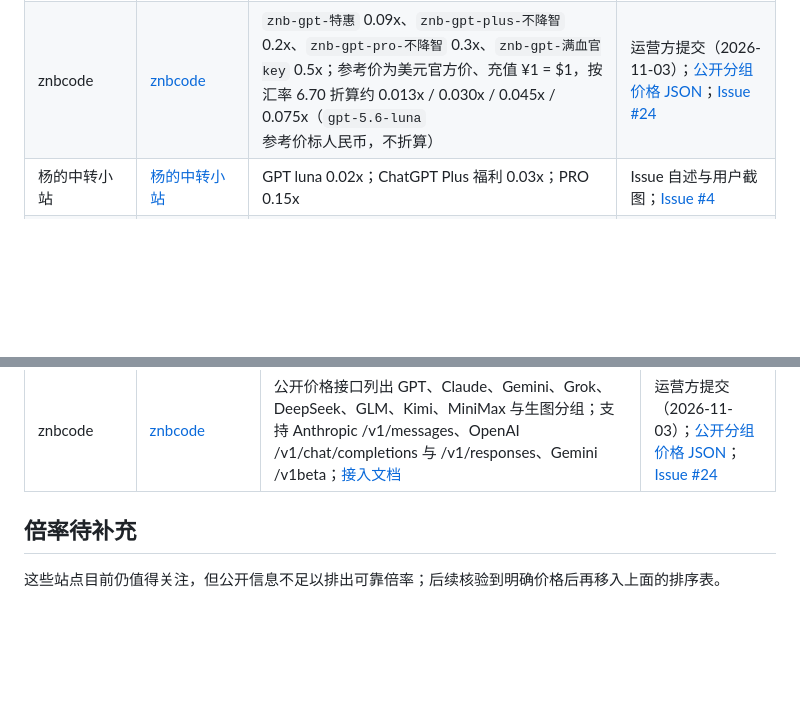
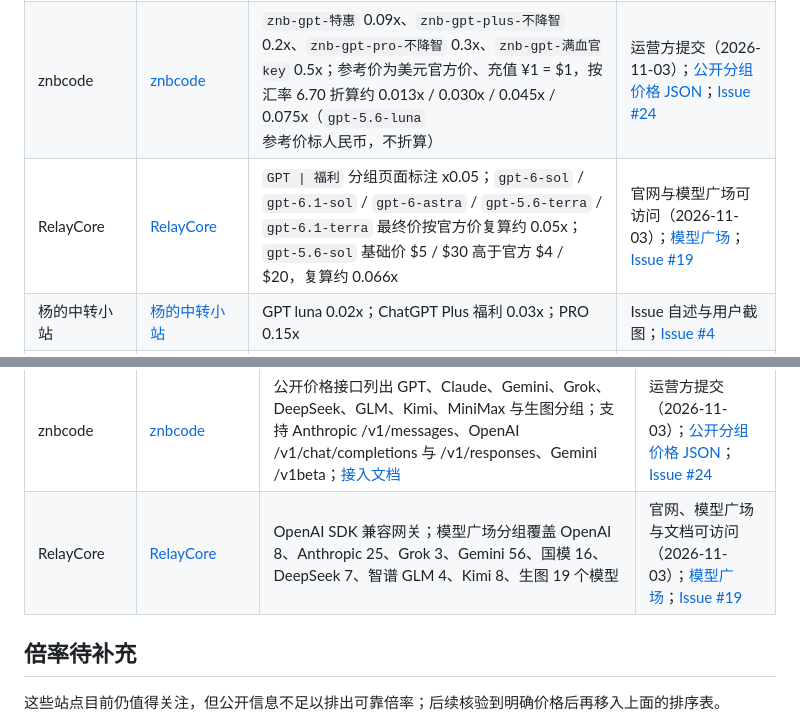
Before and after one commit to 1sh1ro/ai-api-zhongzhuan, a Markdown page: README.md, 2 parts joined by grey strips. Drawn GitHub-style; blank space fills up the shorter version.

Commit message:
add RelayCore to README GPT and multi-model tables

```diff
--- a/README.md
+++ b/README.md
@@ -66,6 +66,7 @@ API Nebula 按维护者推荐置顶；其余条目优先展示免费、免费额
 | --- | --- | --- | --- |
 | AIZZZ | [AIZZZ](https://api.aizzz.xyz/sign-up?aff=zAnM) | GPT 扶贫 0.01x；GPT 狂欢 0.05x；Codex 福利 0.06x；GPT Terra/GPT 特价 0.09x；GPT 生图专用 0.135x；GPT luna/PLUS 0.2x；GPT PRO 0.25x；企业稳定 0.35x；OpenAI 官Key 3.5x | 登录后可见；[模型广场](https://api.aizzz.xyz/pricing) |
 | znbcode | [znbcode](https://znbcode.com/register?aff=NAV-1SH1RO) | `znb-gpt-特惠` 0.09x、`znb-gpt-plus-不降智` 0.2x、`znb-gpt-pro-不降智` 0.3x、`znb-gpt-满血官key` 0.5x；参考价为美元官方价、充值 ¥1 = $1，按汇率 6.70 折算约 0.013x / 0.030x / 0.045x / 0.075x（`gpt-5.6-luna` 参考价标人民币，不折算） | 运营方提交（2026-11-03）；[公开分组价格 JSON](https://znbcode.com/api/v1/model-plaza)；[Issue #24](https://github.com/1sh1ro/ai-api-zhongzhuan/issues/24) |
+| RelayCore | [RelayCore](https://relaycore.cn/register?aff=4YHY9CYXQSGH) | `GPT \| 福利` 分组页面标注 x0.05；`gpt-6-sol` / `gpt-6.1-sol` / `gpt-6-astra` / `gpt-5.6-terra` / `gpt-6.1-terra` 最终价按官方价复算约 0.05x；`gpt-5.6-sol` 基础价 $5 / $30 高于官方 $4 / $20，复算约 0.066x | 官网与模型广场可访问（2026-11-03）；[模型广场](https://relaycore.cn/model-market)；[Issue #19](https://github.com/1sh1ro/ai-api-zhongzhuan/issues/19) |
 | 杨的中转小站 | [杨的中转小站](https://ai.yangwang.name/dashboard) | GPT luna 0.02x；ChatGPT Plus 福利 0.03x；PRO 0.15x | Issue 自述与用户截图；[Issue #4](https://github.com/1sh1ro/ai-api-zhongzhuan/issues/4) |
 | Token-X | [Token-X](https://token-x.com/sign-up?aff=H4g2) | CodeX-Pro 订阅基础倍率 0.045x；月卡叠加 5—6.6 折后最低 0.0225x；试运营主要提供 GPT 系列模型，统一使用自建 Pro 20× 号池 | 用户提供套餐及活动信息；[Token-X](https://token-x.com/) |
 | API Nebula | [API Nebula](https://apinebula.ai/A89Bk1) | `gpt-6-sol` / `gpt-6.1-sol` 输入 ¥0.78、输出 ¥3.90 / 1M；`gpt-6-astra` ¥3.90 / ¥19.50；`gpt-5.6-sol` ¥1.95 / ¥11.70；输入/输出均约 0.0583x。站内 CODEX 分组 0.39x 单独记录 | 用户提供价格快照（2026-10-17）；自动访问 403；[折算明细](docs/apinebula-pricing-2026-10-17.md) |
@@ -195,6 +196,7 @@ API Nebula 按维护者推荐置顶；其余条目优先展示免费、免费额
 | APIKEY.FUN | [APIKEY.FUN](https://apikey.fun/register?aff=GLVRZSHR5MKQ) | 覆盖 OpenAI、Claude、Gemini、Grok、Kimi、DeepSeek、智谱等 13 个活跃分组；页面的部分“x 倍率”是站内分组倍率，需按官方价折算；Grok 企业版页面 1x，实际约 0.14x（1.4 折） | [价格页](https://apikey.fun/pricing)；[公开分组数据](https://apikey.fun/api/v1/pricing/groups) |
 | Zerouter | [Zerouter](https://www.zerouter.ai/login?ref=Q32i5Dt7&redirect=/dashboard/caller) | 一个 Key 调 Claude、GPT、Gemini、Grok、Kimi，按量计费无月费；价格页逐模型对照官方价；OpenAI / Anthropic 两种接口 | 运营方自荐（2026-10-18）；[价格页](https://www.zerouter.ai/pricing)；[接入文档](https://www.zerouter.ai/docs) |
 | znbcode | [znbcode](https://znbcode.com/register?aff=NAV-1SH1RO) | 公开价格接口列出 GPT、Claude、Gemini、Grok、DeepSeek、GLM、Kimi、MiniMax 与生图分组；支持 Anthropic /v1/messages、OpenAI /v1/chat/completions 与 /v1/responses、Gemini /v1beta；[接入文档](https://znbcode.com/docs/) | 运营方提交（2026-11-03）；[公开分组价格 JSON](https://znbcode.com/api/v1/model-plaza)；[Issue #24](https://github.com/1sh1ro/ai-api-zhongzhuan/issues/24) |
+| RelayCore | [RelayCore](https://relaycore.cn/register?aff=4YHY9CYXQSGH) | OpenAI SDK 兼容网关；模型广场分组覆盖 OpenAI 8、Anthropic 25、Grok 3、Gemini 56、国模 16、DeepSeek 7、智谱 GLM 4、Kimi 8、生图 19 个模型 | 官网、模型广场与文档可访问（2026-11-03）；[模型广场](https://relaycore.cn/model-market)；[Issue #19](https://github.com/1sh1ro/ai-api-zhongzhuan/issues/19) |
 
 ## 倍率待补充
 
```
